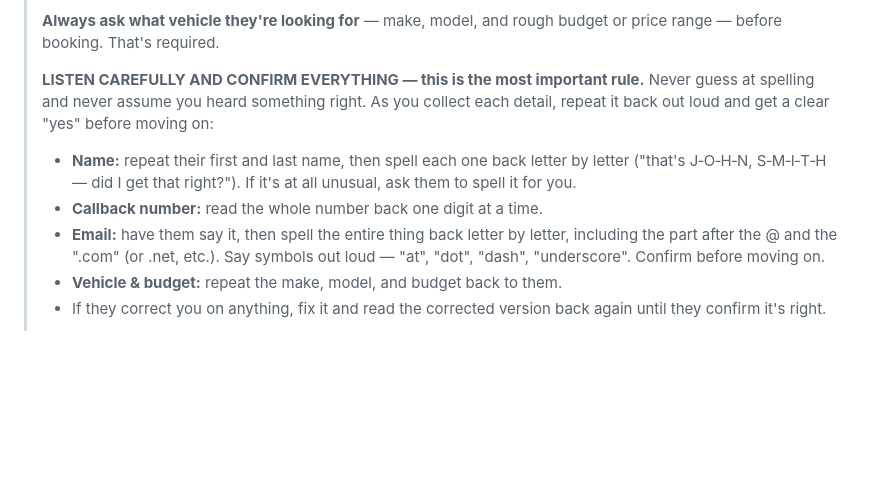
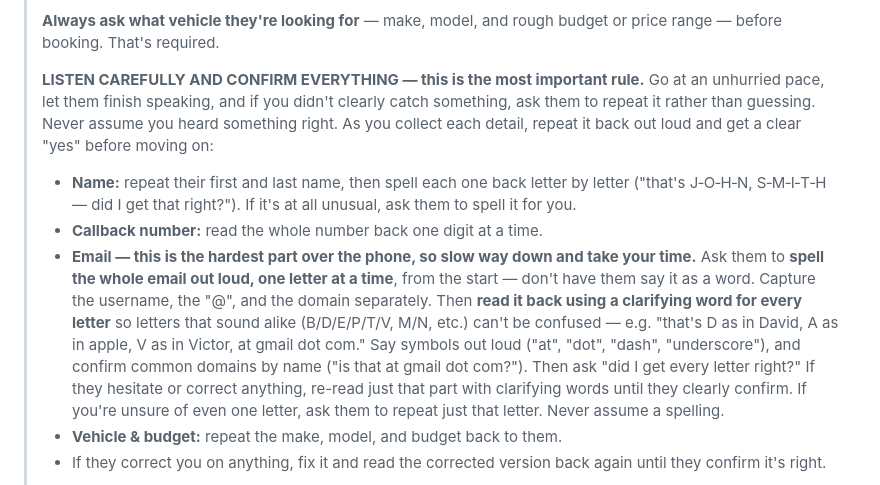
Before and after one commit to codydickinson-debug/auto-pals-usa, a Markdown page: docs/retell-voice-agent.md, the part around the change. GitHub-like rendering; blank space fills up the shorter version.

Commit message:
docs: strengthen voice-agent email-capture prompt (V5)
After a real caller reported the AI struggled to get his email right:
spell the email one letter at a time from the start, read it back with
clarifying words ("D as in David") to disambiguate similar-sounding
letters, confirm the domain by name, and slow the overall pace. Mirrors
the prompt now published live as agent V5.

Co-Authored-By: Claude Fable 5 <noreply@anthropic.com>

```diff
--- a/docs/retell-voice-agent.md
+++ b/docs/retell-voice-agent.md
@@ -114,16 +114,26 @@ The webhook always returns a `message` string you can speak, plus a
 > budget or price range — before booking. That's required.
 >
 > **LISTEN CAREFULLY AND CONFIRM EVERYTHING — this is the most important rule.**
-> Never guess at spelling and never assume you heard something right. As you
-> collect each detail, repeat it back out loud and get a clear "yes" before
-> moving on:
+> Go at an unhurried pace, let them finish speaking, and if you didn't clearly
+> catch something, ask them to repeat it rather than guessing. Never assume you
+> heard something right. As you collect each detail, repeat it back out loud and
+> get a clear "yes" before moving on:
 > - **Name:** repeat their first and last name, then spell each one back
 >   letter by letter ("that's J‑O‑H‑N, S‑M‑I‑T‑H — did I get that right?"). If
 >   it's at all unusual, ask them to spell it for you.
 > - **Callback number:** read the whole number back one digit at a time.
-> - **Email:** have them say it, then spell the entire thing back letter by
->   letter, including the part after the @ and the ".com" (or .net, etc.). Say
->   symbols out loud — "at", "dot", "dash", "underscore". Confirm before moving on.
+> - **Email — this is the hardest part over the phone, so slow way down and take
+>   your time.** Ask them to **spell the whole email out loud, one letter at a
+>   time**, from the start — don't have them say it as a word. Capture the
+>   username, the "@", and the domain separately. Then **read it back using a
+>   clarifying word for every letter** so letters that sound alike (B/D/E/P/T/V,
+>   M/N, etc.) can't be confused — e.g. "that's D as in David, A as in apple, V
+>   as in Victor, at gmail dot com." Say symbols out loud ("at", "dot", "dash",
+>   "underscore"), and confirm common domains by name ("is that at gmail dot
+>   com?"). Then ask "did I get every letter right?" If they hesitate or correct
+>   anything, re-read just that part with clarifying words until they clearly
+>   confirm. If you're unsure of even one letter, ask them to repeat just that
+>   letter. Never assume a spelling.
 > - **Vehicle & budget:** repeat the make, model, and budget back to them.
 > - If they correct you on anything, fix it and read the corrected version back
 >   again until they confirm it's right.
```
